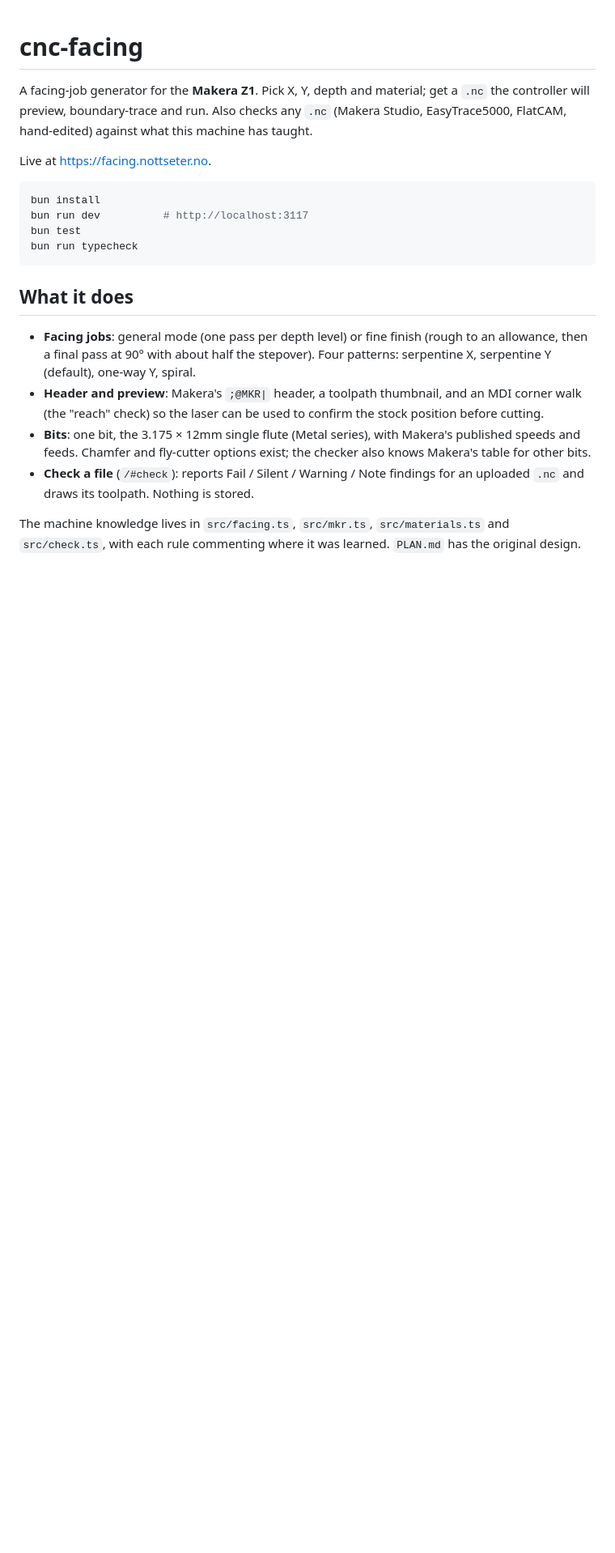
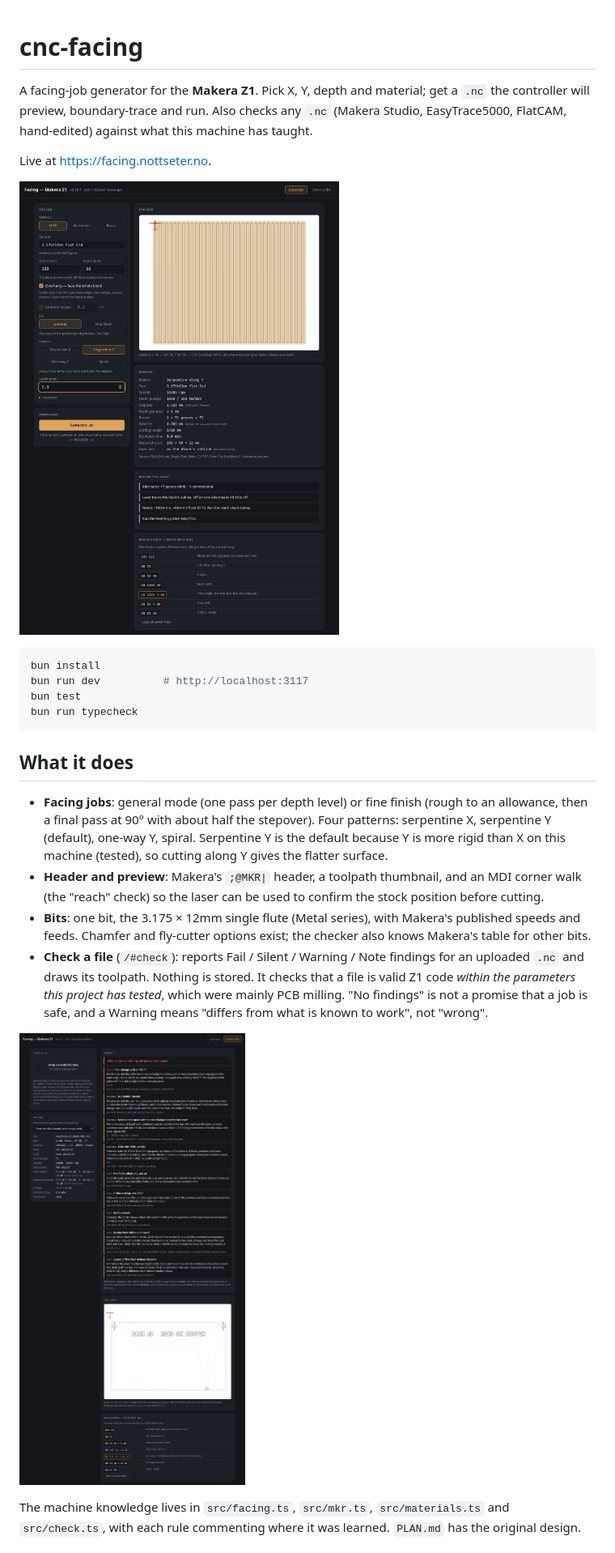
Before and after one commit to blackveilprecision/cnc-facing, a Markdown page: README.md, the part around the change printed below. Shown: that part at 81% size. Drawn GitHub-style; pictures changed too: docs/check.png (added), docs/facing.png (added); blank space fills up the shorter version.

````diff
--- a/README.md
+++ b/README.md
@@ -6,6 +6,8 @@ a `.nc` the controller will preview, boundary-trace and run. Also checks any
 machine has taught.
 
 Live at <https://facing.nottseter.no>.
+
+![The facing form with toolpath preview](docs/facing.png)
 
 ```sh
 bun install
@@ -19,7 +21,8 @@ bun run typecheck
 - **Facing jobs**: general mode (one pass per depth level) or fine finish
   (rough to an allowance, then a final pass at 90° with about half the
   stepover). Four patterns: serpentine X, serpentine Y (default), one-way Y,
-  spiral.
+  spiral. Serpentine Y is the default because Y is more rigid than X on this
+  machine (tested), so cutting along Y gives the flatter surface.
 - **Header and preview**: Makera's `;@MKR|` header, a toolpath thumbnail, and an
   MDI corner walk (the "reach" check) so the laser can be used to confirm the
   stock position before cutting.
@@ -27,7 +30,12 @@ bun run typecheck
   Makera's published speeds and feeds. Chamfer and fly-cutter options exist;
   the checker also knows Makera's table for other bits.
 - **Check a file** (`/#check`): reports Fail / Silent / Warning / Note findings
-  for an uploaded `.nc` and draws its toolpath. Nothing is stored.
+  for an uploaded `.nc` and draws its toolpath. Nothing is stored. It checks
+  that a file is valid Z1 code *within the parameters this project has tested*,
+  which were mainly PCB milling. "No findings" is not a promise that a job is
+  safe, and a Warning means "differs from what is known to work", not "wrong".
+
+![The check tab with a toolpath and findings](docs/check.png)
 
 The machine knowledge lives in `src/facing.ts`, `src/mkr.ts`, `src/materials.ts`
 and `src/check.ts`, with each rule commenting where it was learned. `PLAN.md`
````
Also changed, not shown: other parts of README.md (+21 -4 lines), PLAN.md (+2 -2 lines), 5 other files.
